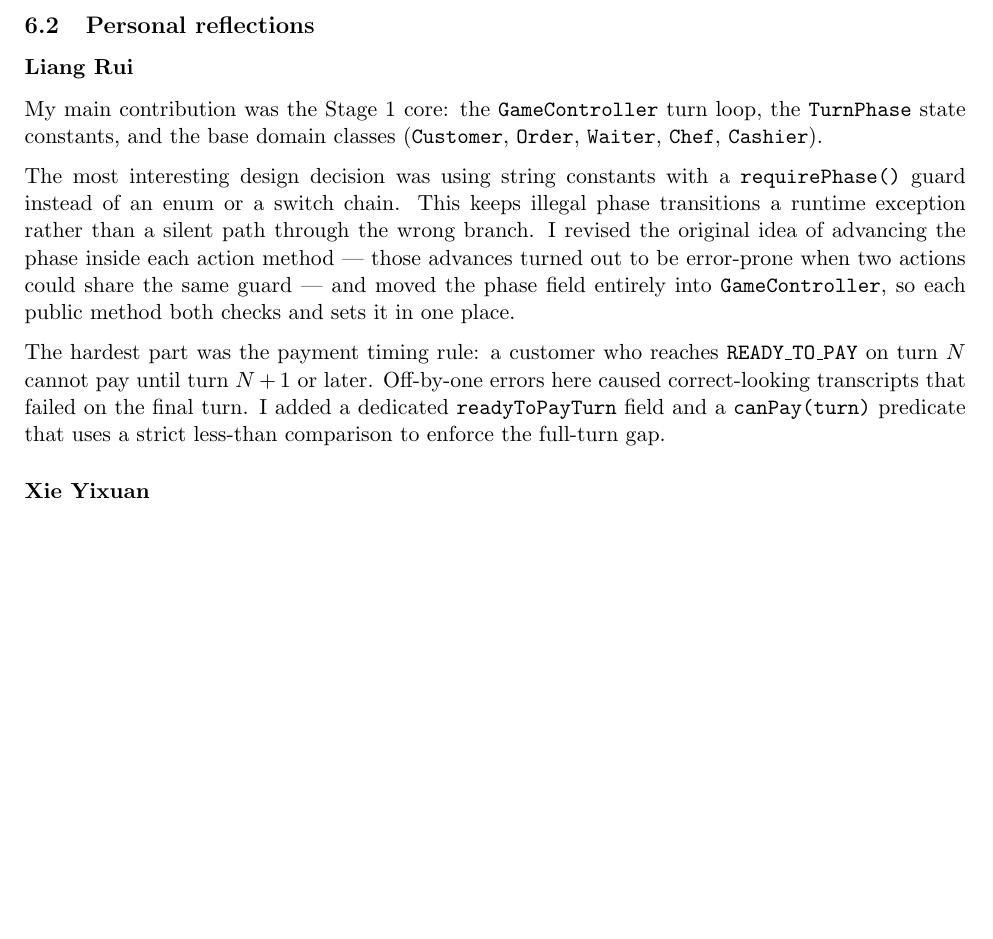
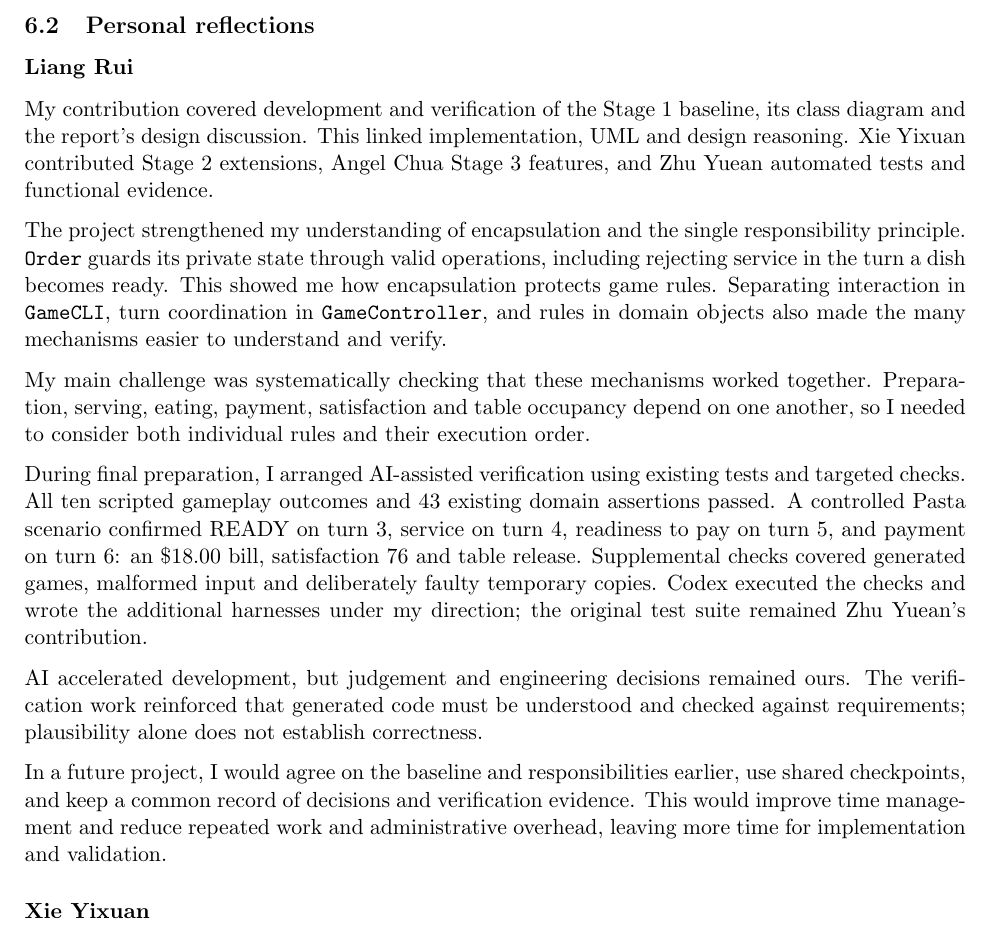
Before and after one commit to SeraphinaXYX/NTU-SC2002-Restaurant-Rush, a LaTeX document (report/latex/report.tex, which reads report/latex/sec6_reflections.tex): part of page 21 of 22, cut so that both start at the same text, the shorter picture padded with empty space. Compiled offline with pdfLaTeX.

Commit message:
Update Liang Rui reflection with his own version

```diff
--- a/report/latex/sec6_reflections.tex
+++ b/report/latex/sec6_reflections.tex
@@ -17,25 +17,37 @@ explicit trade-offs rather than claims of a fully general production model.
 \subsection{Personal reflections}
 
 \subsubsection*{Liang Rui}
-My main contribution was the Stage~1 core: the \texttt{GameController} turn loop,
-the \texttt{TurnPhase} state constants, and the base domain classes
-(\texttt{Customer}, \texttt{Order}, \texttt{Waiter}, \texttt{Chef}, \texttt{Cashier}).
+My contribution covered development and verification of the Stage 1 baseline, its class diagram and
+the report's design discussion. This linked implementation, UML and design reasoning. Xie Yixuan
+contributed Stage 2 extensions, Angel Chua Stage 3 features, and Zhu Yuean automated tests and
+functional evidence.
 
-The most interesting design decision was using string constants with a
-\texttt{requirePhase()} guard instead of an enum or a switch chain.
-This keeps illegal phase transitions a runtime exception rather than a silent
-path through the wrong branch.
-I revised the original idea of advancing the phase inside each action method ---
-those advances turned out to be error-prone when two actions could share the
-same guard --- and moved the phase field entirely into \texttt{GameController},
-so each public method both checks and sets it in one place.
+The project strengthened my understanding of encapsulation and the single responsibility principle.
+\texttt{Order} guards its private state through valid operations, including rejecting service in the
+turn a dish becomes ready. This showed me how encapsulation protects game rules. Separating
+interaction in \texttt{GameCLI}, turn coordination in \texttt{GameController}, and rules in domain
+objects also made the many mechanisms easier to understand and verify.
 
-The hardest part was the payment timing rule: a customer who reaches
-\texttt{READY\_TO\_PAY} on turn $N$ cannot pay until turn $N+1$ or later.
-Off-by-one errors here caused correct-looking transcripts that failed on the
-final turn. I added a dedicated \texttt{readyToPayTurn} field and a
-\texttt{canPay(turn)} predicate that uses a strict less-than comparison to
-enforce the full-turn gap.
+My main challenge was systematically checking that these mechanisms worked together. Preparation,
+serving, eating, payment, satisfaction and table occupancy depend on one another, so I needed to
+consider both individual rules and their execution order.
+
+During final preparation, I arranged AI-assisted verification using existing tests and targeted
+checks. All ten scripted gameplay outcomes and 43 existing domain assertions passed. A controlled
+Pasta scenario confirmed READY on turn 3, service on turn 4, readiness to pay on turn 5, and payment
+on turn 6: an \$18.00 bill, satisfaction 76 and table release. Supplemental checks covered generated
+games, malformed input and deliberately faulty temporary copies. Codex executed the checks and wrote
+the additional harnesses under my direction; the original test suite remained Zhu Yuean's
+contribution.
+
+AI accelerated development, but judgement and engineering decisions remained ours. The verification
+work reinforced that generated code must be understood and checked against requirements;
+plausibility alone does not establish correctness.
+
+In a future project, I would agree on the baseline and responsibilities earlier, use shared
+checkpoints, and keep a common record of decisions and verification evidence. This would improve
+time management and reduce repeated work and administrative overhead, leaving more time for
+implementation and validation.
 
 \subsubsection*{Xie Yixuan}
 I extended Stage~1 with the \texttt{VIPCustomer} and \texttt{CriticCustomer}
```
Also changed, not shown: report/SC2002_Restaurant_Rush_Report.pdf.
